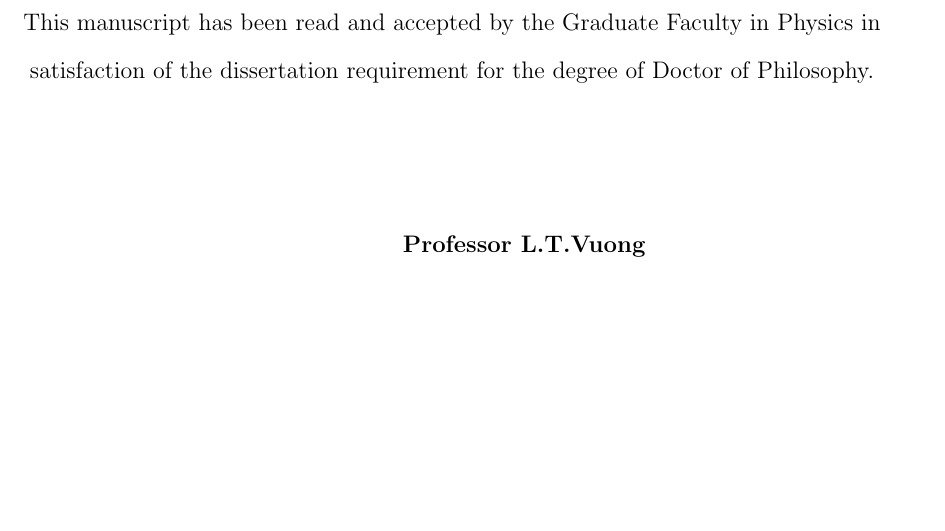
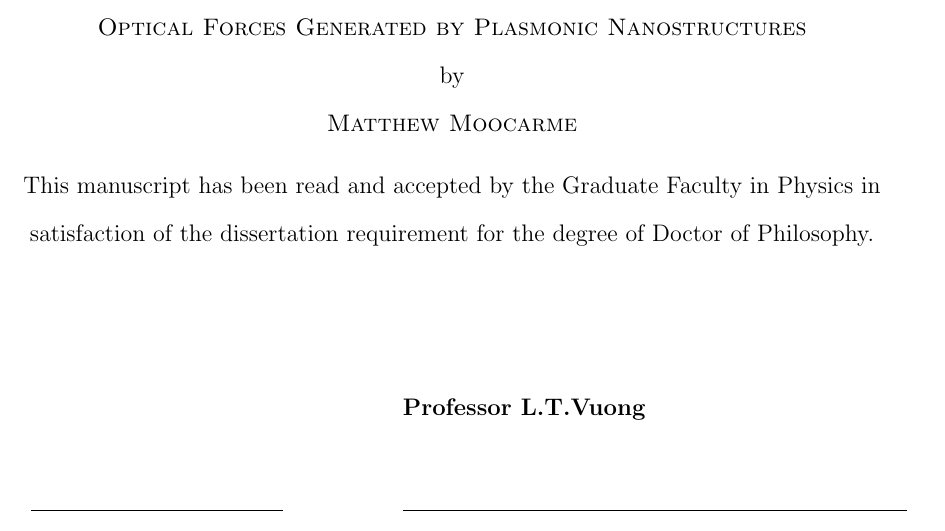
Before and after one commit to moocarme/Thesis, a LaTeX thesis (Dissertation.tex, which reads Approval_page.tex): part of page 3 of 141, cut at the place of the change, the shorter picture padded with empty space. Compiled offline with pdfLaTeX.

Commit message:
update approval page

```diff
--- a/Approval_page.tex
+++ b/Approval_page.tex
@@ -1,4 +1,9 @@
 \begin{center}
+
+\textsc{Optical Forces Generated by Plasmonic Nanostructures} \\
+by \\
+\textsc{Matthew Moocarme}
+\\[0.1in]
 This manuscript has been read and accepted by the Graduate Faculty in Physics in satisfaction of the dissertation requirement for the degree of Doctor of Philosophy.
 \end{center}
 
```
Also changed, not shown: Introduction.tex (+1 -1 lines), ApertureRodDesign.png (added), ExExpB11.png (added), ExperimentallHolgramReconstruction.png (added), NanoApertureRecipeRods.png (added), chirality_proof.png (added), fig-eigPols-eps-converted-to.png (added), 3 other files.
